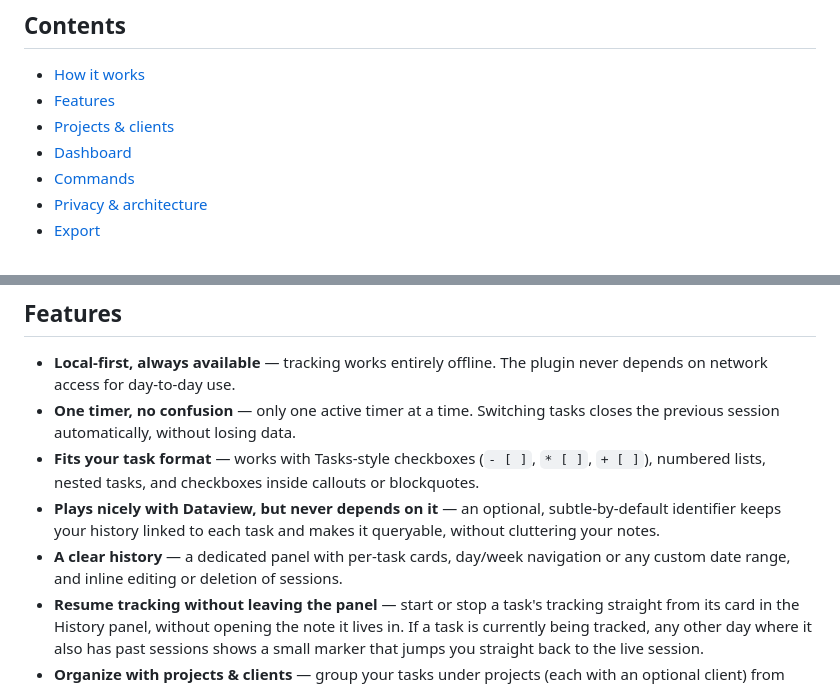
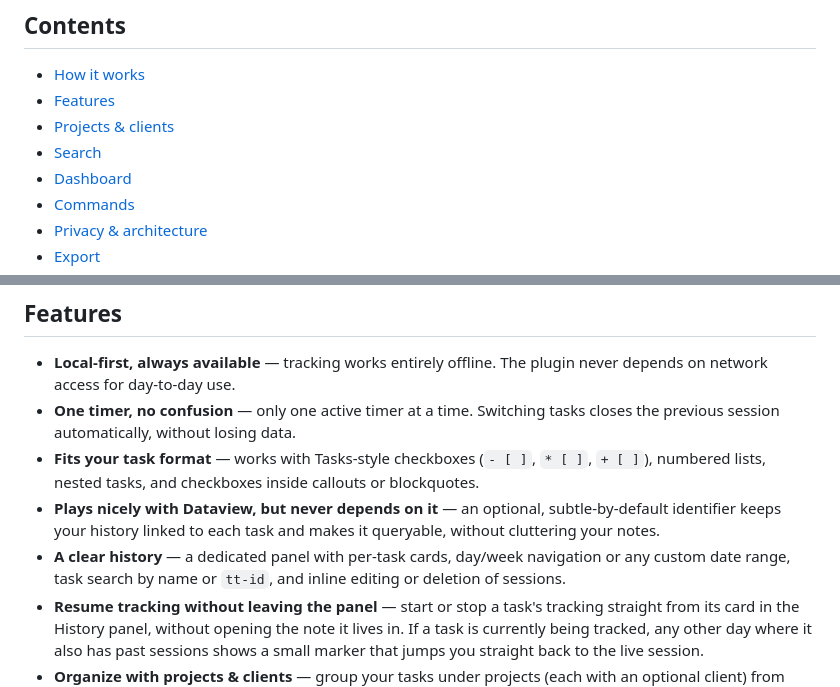
Before and after one commit to Mythanar/obsidian-task-time-tracker, a Markdown page: README.md, 2 parts joined by grey strips. GitHub-like rendering.

```diff
--- a/README.md
+++ b/README.md
@@ -18,6 +18,7 @@ A local-first Obsidian plugin for **tracking time directly on the checkboxes in
 - [How it works](#how-it-works)
 - [Features](#features)
 - [Projects & clients](#projects--clients)
+- [Search](#search)
 - [Dashboard](#dashboard)
 - [Commands](#commands)
 - [Privacy & architecture](#privacy--architecture)
@@ -92,7 +93,7 @@ Tasks you tracked with an older version of the plugin may still have the identif
 - **One timer, no confusion** — only one active timer at a time. Switching tasks closes the previous session automatically, without losing data.
 - **Fits your task format** — works with Tasks-style checkboxes (`- [ ]`, `* [ ]`, `+ [ ]`), numbered lists, nested tasks, and checkboxes inside callouts or blockquotes.
 - **Plays nicely with Dataview, but never depends on it** — an optional, subtle-by-default identifier keeps your history linked to each task and makes it queryable, without cluttering your notes.
-- **A clear history** — a dedicated panel with per-task cards, day/week navigation or any custom date range, and inline editing or deletion of sessions.
+- **A clear history** — a dedicated panel with per-task cards, day/week navigation or any custom date range, task search by name or `tt-id`, and inline editing or deletion of sessions.
 - **Resume tracking without leaving the panel** — start or stop a task's tracking straight from its card in the History panel, without opening the note it lives in. If a task is currently being tracked, any other day where it also has past sessions shows a small marker that jumps you straight back to the live session.
 - **Organize with projects & clients** — group your tasks under projects (each with an optional client) from Settings, then filter the History panel down to a single one at a time.
 - **A 30-day overview at a glance** — the Dashboard view totals your last 30 days by project, client, day, and task, no filters or setup needed.
```
Also changed, not shown: other parts of README.md (+22 -1 lines), docs/images/search-chips-33.png (added), docs/images/search-suggestions-33.png (added).
